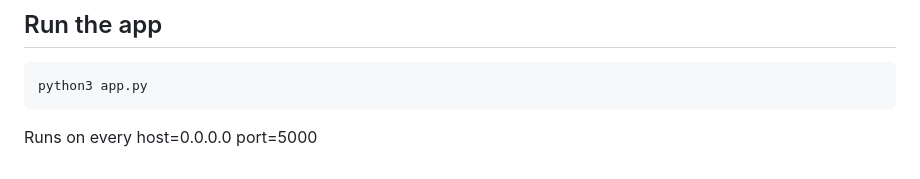
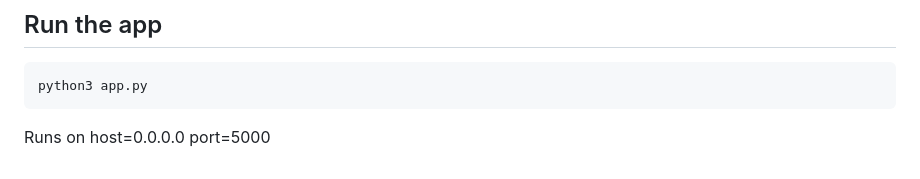
Before and after one commit to hrushikesh2k1/chatbot, a Markdown page: README.md, the part around the change. GitHub-like rendering.

````diff
--- a/README.md
+++ b/README.md
@@ -234,4 +234,4 @@ pre-commit
 ```python
 python3 app.py
 ```
-Runs on every host=0.0.0.0 port=5000
+Runs on host=0.0.0.0 port=5000
````
